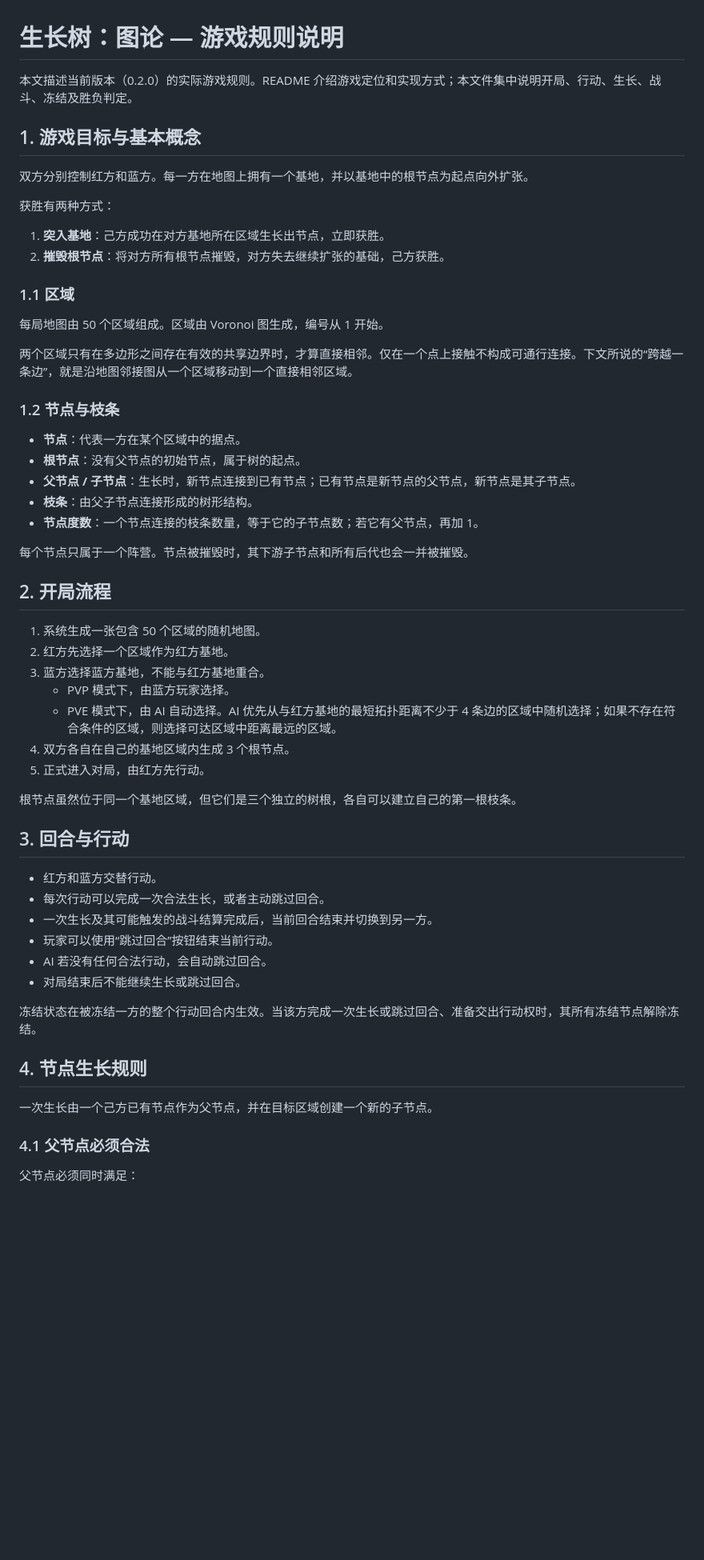
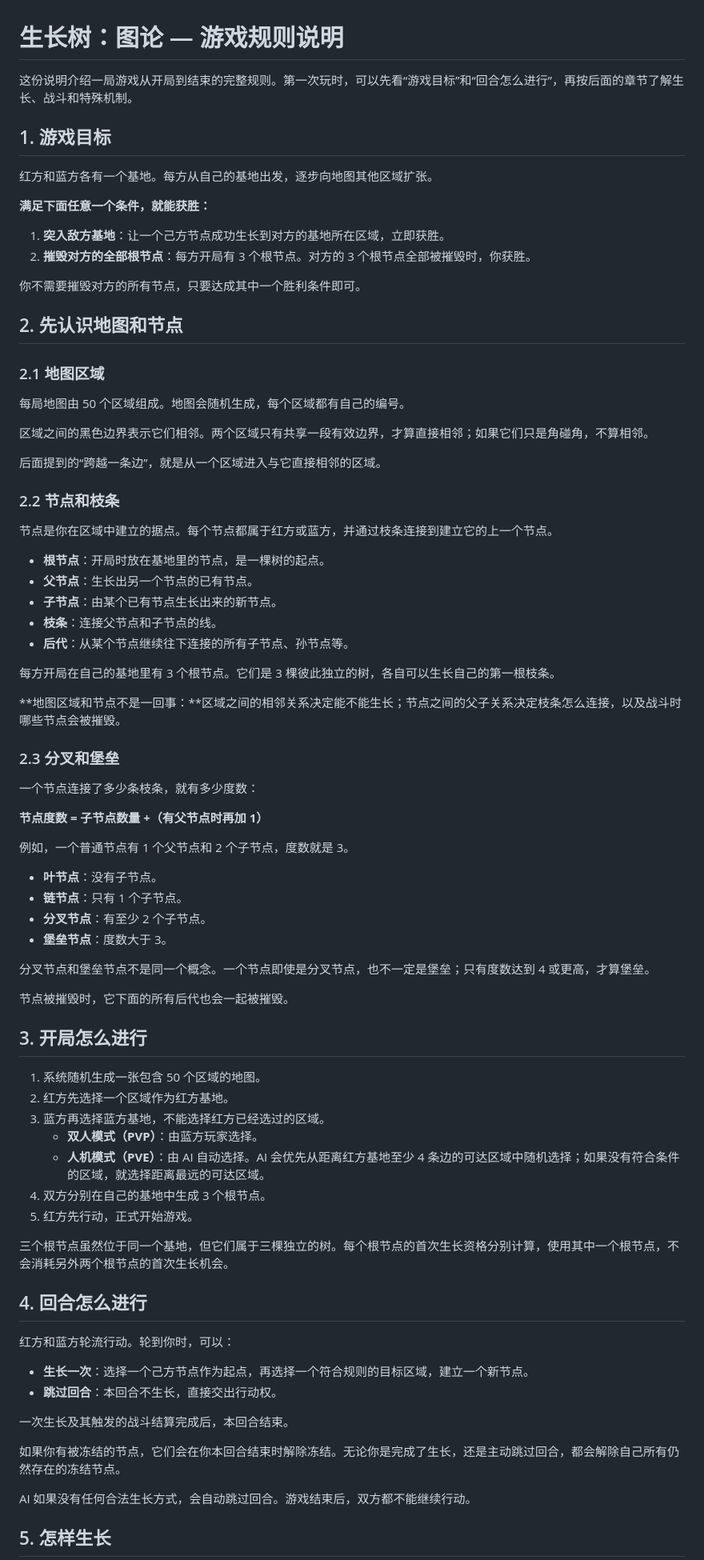
Before and after one commit to zshebjtzs/tree-grow-game, a Markdown page: GAME-RULES.md, the part around one of its changes. Shown at 80% size. GitHub-like rendering; blank space fills up the shorter version.

```diff
--- a/GAME-RULES.md
+++ b/GAME-RULES.md
@@ -1,60 +1,83 @@
 # 生长树：图论 — 游戏规则说明
 
-本文描述当前版本（0.2.0）的实际游戏规则。README 介绍游戏定位和实现方式；本文件集中说明开局、行动、生长、战斗、冻结及胜负判定。
+这份说明介绍一局游戏从开局到结束的完整规则。第一次玩时，可以先看“游戏目标”和“回合怎么进行”，再按后面的章节了解生长、战斗和特殊机制。
 
-## 1. 游戏目标与基本概念
+## 1. 游戏目标
 
-双方分别控制红方和蓝方。每一方在地图上拥有一个基地，并以基地中的根节点为起点向外扩张。
+红方和蓝方各有一个基地。每方从自己的基地出发，逐步向地图其他区域扩张。
 
-获胜有两种方式：
+**满足下面任意一个条件，就能获胜：**
 
-1. **突入基地**：己方成功在对方基地所在区域生长出节点，立即获胜。
-2. **摧毁根节点**：将对方所有根节点摧毁，对方失去继续扩张的基础，己方获胜。
+1. **突入敌方基地**：让一个己方节点成功生长到对方的基地所在区域，立即获胜。
+2. **摧毁对方的全部根节点**：每方开局有 3 个根节点。对方的 3 个根节点全部被摧毁时，你获胜。
 
-### 1.1 区域
+你不需要摧毁对方的所有节点，只要达成其中一个胜利条件即可。
 
-每局地图由 50 个区域组成。区域由 Voronoi 图生成，编号从 1 开始。
+## 2. 先认识地图和节点
 
-两个区域只有在多边形之间存在有效的共享边界时，才算直接相邻。仅在一个点上接触不构成可通行连接。下文所说的“跨越一条边”，就是沿地图邻接图从一个区域移动到一个直接相邻区域。
+### 2.1 地图区域
 
-### 1.2 节点与枝条
+每局地图由 50 个区域组成。地图会随机生成，每个区域都有自己的编号。
 
-- **节点**：代表一方在某个区域中的据点。
-- **根节点**：没有父节点的初始节点，属于树的起点。
-- **父节点 / 子节点**：生长时，新节点连接到已有节点；已有节点是新节点的父节点，新节点是其子节点。
-- **枝条**：由父子节点连接形成的树形结构。
-- **节点度数**：一个节点连接的枝条数量，等于它的子节点数；若它有父节点，再加 1。
+区域之间的黑色边界表示它们相邻。两个区域只有共享一段有效边界，才算直接相邻；如果它们只是角碰角，不算相邻。
 
-每个节点只属于一个阵营。节点被摧毁时，其下游子节点和所有后代也会一并被摧毁。
+后面提到的“跨越一条边”，就是从一个区域进入与它直接相邻的区域。
 
-## 2. 开局流程
+### 2.2 节点和枝条
 
-1. 系统生成一张包含 50 个区域的随机地图。
+节点是你在区域中建立的据点。每个节点都属于红方或蓝方，并通过枝条连接到建立它的上一个节点。
+
+- **根节点**：开局时放在基地里的节点，是一棵树的起点。
+- **父节点**：生长出另一个节点的已有节点。
+- **子节点**：由某个已有节点生长出来的新节点。
+- **枝条**：连接父节点和子节点的线。
+- **后代**：从某个节点继续往下连接的所有子节点、孙节点等。
+
+每方开局在自己的基地里有 3 个根节点。它们是 3 棵彼此独立的树，各自可以生长自己的第一根枝条。
+
+**地图区域和节点不是一回事：**区域之间的相邻关系决定能不能生长；节点之间的父子关系决定枝条怎么连接，以及战斗时哪些节点会被摧毁。
+
+### 2.3 分叉和堡垒
+
+一个节点连接了多少条枝条，就有多少度数：
+
+**节点度数 = 子节点数量 +（有父节点时再加 1）**
+
+例如，一个普通节点有 1 个父节点和 2 个子节点，度数就是 3。
+
+- **叶节点**：没有子节点。
+- **链节点**：只有 1 个子节点。
+- **分叉节点**：有至少 2 个子节点。
+- **堡垒节点**：度数大于 3。
+
+分叉节点和堡垒节点不是同一个概念。一个节点即使是分叉节点，也不一定是堡垒；只有度数达到 4 或更高，才算堡垒。
+
+节点被摧毁时，它下面的所有后代也会一起被摧毁。
+
+## 3. 开局怎么进行
+
+1. 系统随机生成一张包含 50 个区域的地图。
 2. 红方先选择一个区域作为红方基地。
-3. 蓝方选择蓝方基地，不能与红方基地重合。
-   - PVP 模式下，由蓝方玩家选择。
-   - PVE 模式下，由 AI 自动选择。AI 优先从与红方基地的最短拓扑距离不少于 4 条边的区域中随机选择；如果不存在符合条件的区域，则选择可达区域中距离最远的区域。
-4. 双方各自在自己的基地区域内生成 3 个根节点。
-5. 正式进入对局，由红方先行动。
+3. 蓝方再选择蓝方基地，不能选择红方已经选过的区域。
+   - **双人模式（PVP）**：由蓝方玩家选择。
+   - **人机模式（PVE）**：由 AI 自动选择。AI 会优先从距离红方基地至少 4 条边的可达区域中随机选择；如果没有符合条件的区域，就选择距离最远的可达区域。
+4. 双方分别在自己的基地中生成 3 个根节点。
+5. 红方先行动，正式开始游戏。
 
-根节点虽然位于同一个基地区域，但它们是三个独立的树根，各自可以建立自己的第一根枝条。
+三个根节点虽然位于同一个基地，但它们属于三棵独立的树。每个根节点的首次生长资格分别计算，使用其中一个根节点，不会消耗另外两个根节点的首次生长机会。
 
-## 3. 回合与行动
+## 4. 回合怎么进行
 
-- 红方和蓝方交替行动。
-- 每次行动可以完成一次合法生长，或者主动跳过回合。
-- 一次生长及其可能触发的战斗结算完成后，当前回合结束并切换到另一方。
-- 玩家可以使用“跳过回合”按钮结束当前行动。
-- AI 若没有任何合法行动，会自动跳过回合。
-- 对局结束后不能继续生长或跳过回合。
+红方和蓝方轮流行动。轮到你时，可以：
 
-冻结状态在被冻结一方的整个行动回合内生效。当该方完成一次生长或跳过回合、准备交出行动权时，其所有冻结节点解除冻结。
+- **生长一次**：选择一个己方节点作为起点，再选择一个符合规则的目标区域，建立一个新节点。
+- **跳过回合**：本回合不生长，直接交出行动权。
 
-## 4. 节点生长规则
+一次生长及其触发的战斗结算完成后，本回合结束。
 
-一次生长由一个己方已有节点作为父节点，并在目标区域创建一个新的子节点。
+如果你有被冻结的节点，它们会在你本回合结束时解除冻结。无论你是完成了生长，还是主动跳过回合，都会解除自己所有仍然存在的冻结节点。
 
-### 4.1 父节点必须合法
+AI 如果没有任何合法生长方式，会自动跳过回合。游戏结束后，双方都不能继续行动。
 
-父节点必须同时满足：
+## 5. 怎样生长
 
```
Also changed, not shown: other parts of GAME-RULES.md (+109 -74 lines).
